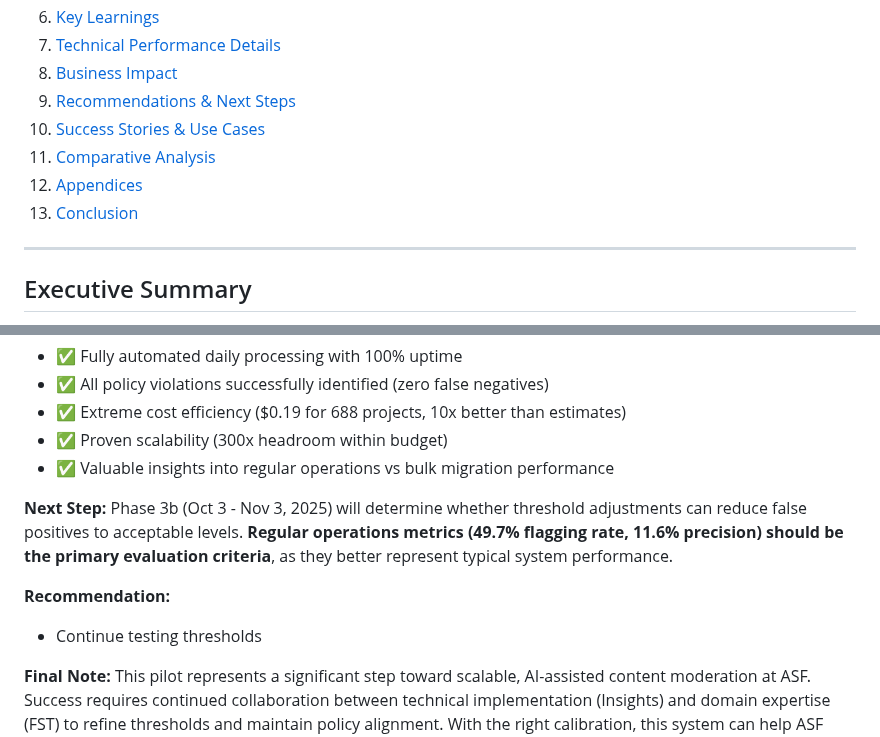
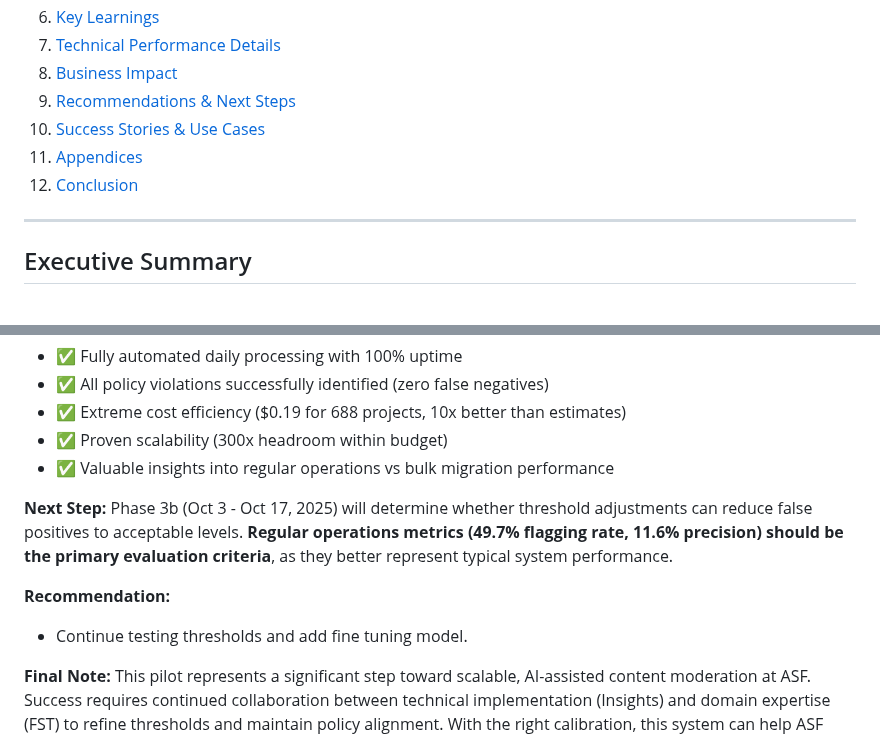
Before and after one commit to lucia-asf/ai-automation-pilot-dashboard, a Markdown page: pilot-doc - v1.1.md, 2 parts joined by grey strips. GitHub-like rendering.

```diff
--- a/pilot-doc - v1.1.md
+++ b/pilot-doc - v1.1.md
@@ -36,9 +36,8 @@
 8. [Business Impact](#business-impact)
 9. [Recommendations & Next Steps](#recommendations--next-steps)
 10. [Success Stories & Use Cases](#success-stories--use-cases)
-11. [Comparative Analysis](#comparative-analysis)
-12. [Appendices](#appendices)
-13. [Conclusion](#conclusion)
+11. [Appendices](#appendices)
+12. [Conclusion](#conclusion)
 ---
 
 ## Executive Summary
@@ -1330,10 +1329,10 @@ The OpenAI Campaign Automation Pilot has successfully demonstrated that AI-power
 - ✅ Valuable insights into regular operations vs bulk migration performance
 
 **Next Step:**
-Phase 3b (Oct 3 - Nov 3, 2025) will determine whether threshold adjustments can reduce false positives to acceptable levels. **Regular operations metrics (49.7% flagging rate, 11.6% precision) should be the primary evaluation criteria**, as they better represent typical system performance.
+Phase 3b (Oct 3 - Oct 17, 2025) will determine whether threshold adjustments can reduce false positives to acceptable levels. **Regular operations metrics (49.7% flagging rate, 11.6% precision) should be the primary evaluation criteria**, as they better represent typical system performance.
 
 **Recommendation:**
-- Continue testing thresholds
+- Continue testing thresholds and add fine tuning model.
 <!--
 - **If Phase 3b succeeds** (>40% precision, <35% flagging for regular ops): Proceed to production deployment in November 2025
 - **If Phase 3b falls short**: Consider extended iteration (Phase 3c) or hybrid approaches detailed in Alternative Recommendations section
```
